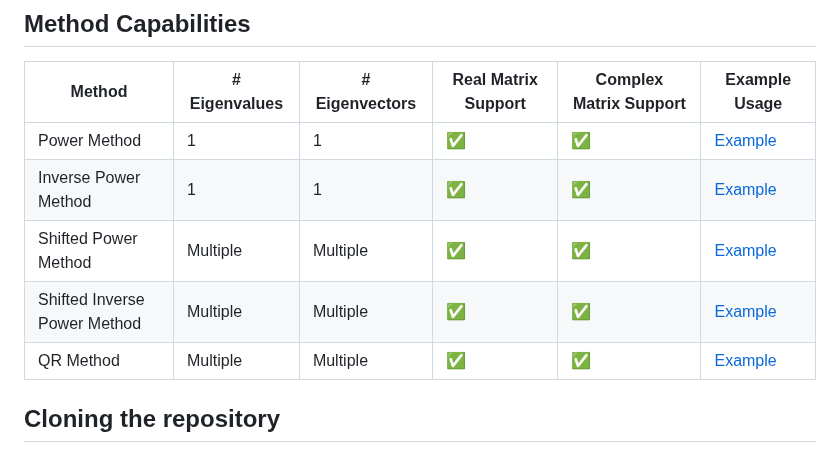
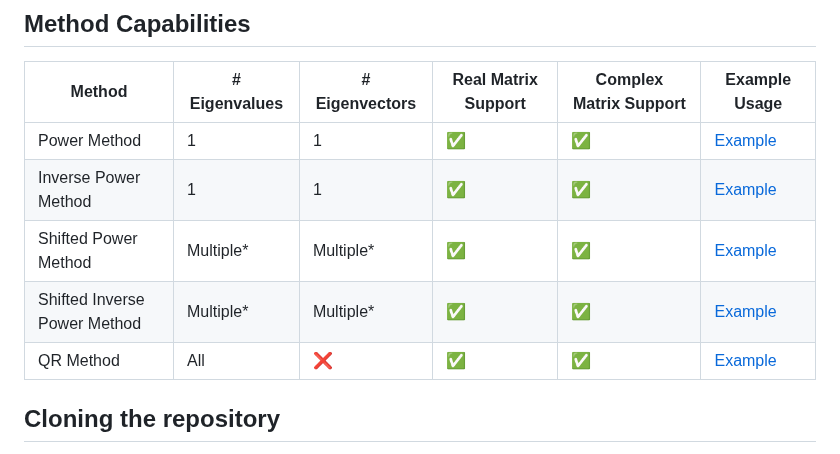
Before and after one commit to pauromeu/eigenvalue-pcsc, a Markdown page: README.md, the part around the change. GitHub-like rendering.

Commit message:
modify table

```diff
--- a/README.md
+++ b/README.md
@@ -28,9 +28,9 @@ The project includes the following key features:
 | ----------------------------- | ------------- | --------------- | ------------------- | ----------------------- | ----------------------------------------- |
 | Power Method                  | 1             | 1               | ✅                  | ✅                      | [Example](#power-method)              |
 | Inverse Power Method          | 1             | 1               | ✅                  | ✅                      | [Example](#inverse-power-method)      |
-| Shifted Power Method          | Multiple      | Multiple        | ✅                  | ✅                      | [Example](#shifted-power-method)      |
-| Shifted Inverse Power Method  | Multiple      | Multiple        | ✅                  | ✅                      | [Example](#shifted-inverse-power-method) |
-| QR Method                     | Multiple      | Multiple        | ✅                  | ✅                      | [Example](#qr-method)                 |
+| Shifted Power Method          | Multiple*      | Multiple*        | ✅                  | ✅                      | [Example](#shifted-power-method)      |
+| Shifted Inverse Power Method  | Multiple*      | Multiple*        | ✅                  | ✅                      | [Example](#shifted-inverse-power-method) |
+| QR Method                     | All      | ❌        | ✅                  | ✅                      | [Example](#qr-method)                 |
 
 
 
```
